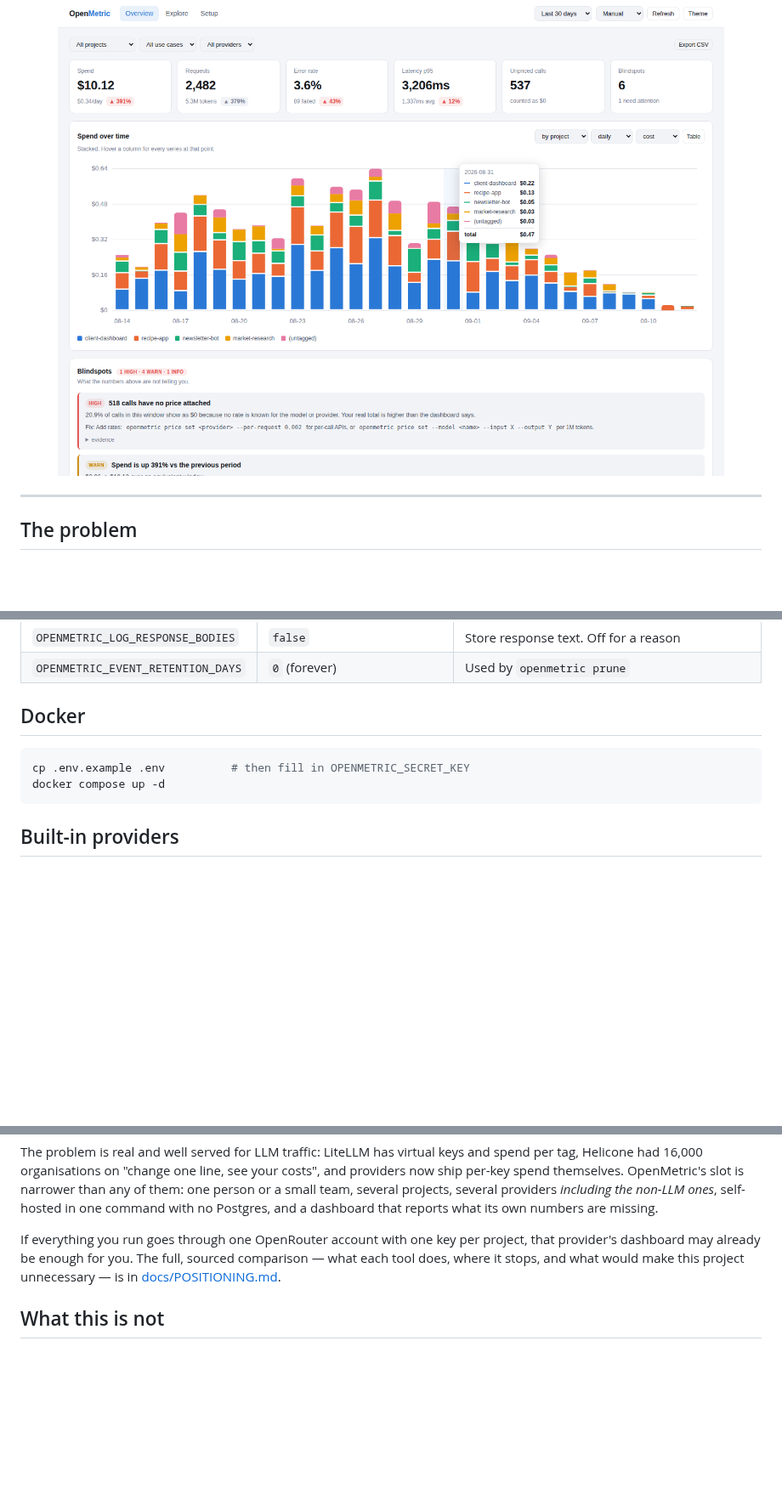
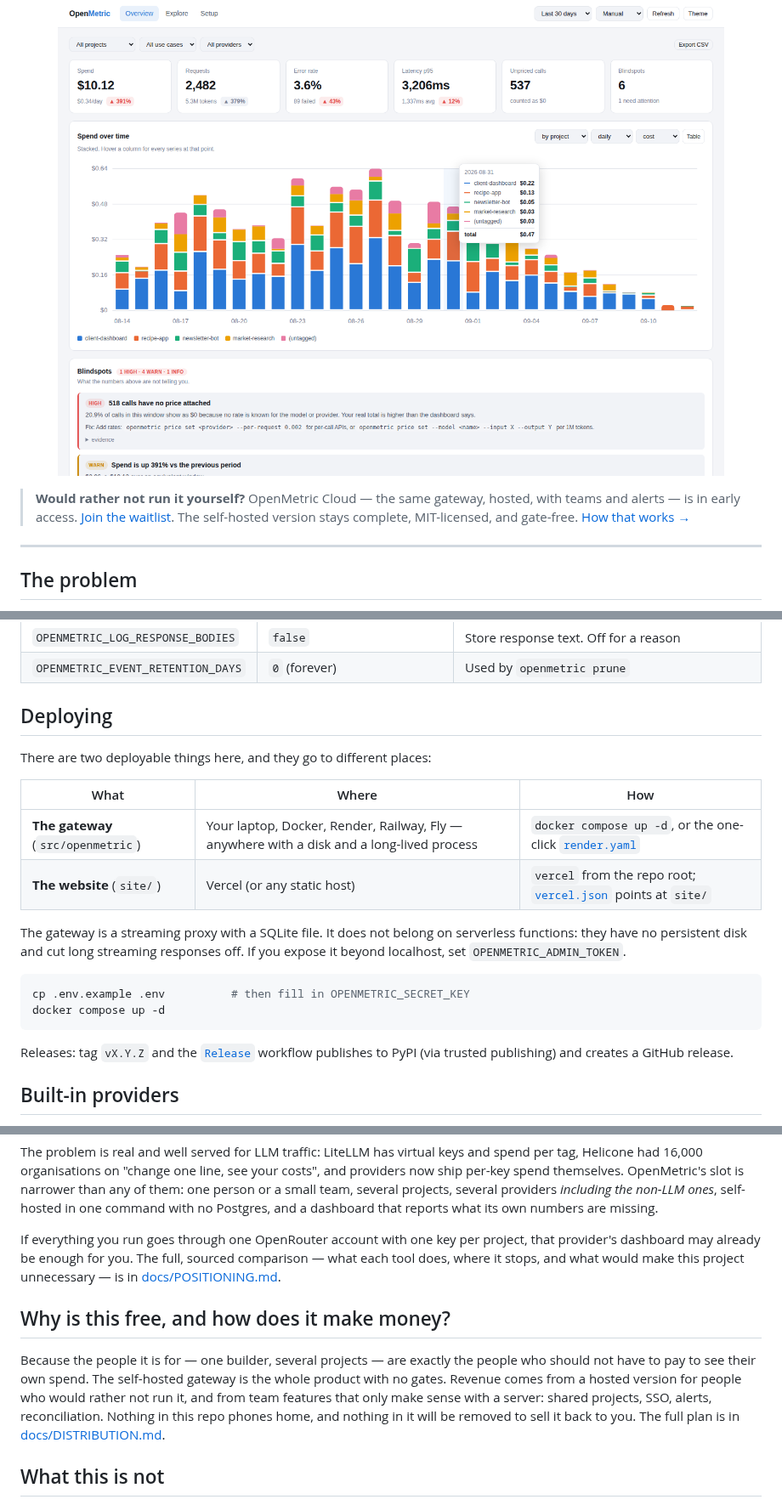
Before and after one commit to uhkash/openmetric, a Markdown page: README.md, 3 parts joined by grey strips. Shown at 85% size. GitHub-like rendering; blank space fills up the shorter version.

````diff
--- a/README.md
+++ b/README.md
@@ -11,6 +11,14 @@
 Self-hosted. Your keys and your usage data never leave your machine.
 
 ![OpenMetric dashboard](docs/screenshot.png)
+
+</div>
+
+> **Would rather not run it yourself?** OpenMetric Cloud — the same gateway, hosted, with
+> teams and alerts — is in early access. [Join the waitlist](https://github.com/uhkash/openmetric/issues/new?title=Cloud%20waitlist&labels=cloud-waitlist).
+> The self-hosted version stays complete, MIT-licensed, and gate-free. [How that works →](docs/DISTRIBUTION.md)
+
+<div align="center">
 
 </div>
 
@@ -236,12 +244,26 @@ Everything is environment variables — see [.env.example](.env.example).
 | `OPENMETRIC_LOG_RESPONSE_BODIES` | `false` | Store response text. Off for a reason |
 | `OPENMETRIC_EVENT_RETENTION_DAYS` | `0` (forever) | Used by `openmetric prune` |
 
-## Docker
+## Deploying
+
+There are two deployable things here, and they go to different places:
+
+| What | Where | How |
+|---|---|---|
+| **The gateway** (`src/openmetric`) | Your laptop, Docker, Render, Railway, Fly — anywhere with a disk and a long-lived process | `docker compose up -d`, or the one-click [`render.yaml`](render.yaml) |
+| **The website** (`site/`) | Vercel (or any static host) | `vercel` from the repo root; [`vercel.json`](vercel.json) points at `site/` |
+
+The gateway is a streaming proxy with a SQLite file. It does not belong on serverless
+functions: they have no persistent disk and cut long streaming responses off. If you
+expose it beyond localhost, set `OPENMETRIC_ADMIN_TOKEN`.
 
 ```bash
 cp .env.example .env          # then fill in OPENMETRIC_SECRET_KEY
 docker compose up -d
 ```
+
+Releases: tag `vX.Y.Z` and the [`Release`](.github/workflows/release.yml) workflow
+publishes to PyPI (via trusted publishing) and creates a GitHub release.
 
 ## Built-in providers
 
@@ -292,6 +314,15 @@ provider's dashboard may already be enough for you. The full, sourced comparison
 each tool does, where it stops, and what would make this project unnecessary — is in
 [docs/POSITIONING.md](docs/POSITIONING.md).
 
+## Why is this free, and how does it make money?
+
+Because the people it is for — one builder, several projects — are exactly the people who
+should not have to pay to see their own spend. The self-hosted gateway is the whole
+product with no gates. Revenue comes from a hosted version for people who would rather
+not run it, and from team features that only make sense with a server: shared projects,
+SSO, alerts, reconciliation. Nothing in this repo phones home, and nothing in it will be
+removed to sell it back to you. The full plan is in [docs/DISTRIBUTION.md](docs/DISTRIBUTION.md).
+
 ## What this is not
 
 - Not a hosted service. There is no account, no telemetry, nothing phones home.
````
Also changed, not shown: docs/DISTRIBUTION.md (added, +138 -0 lines), site/first-run.png (added), site/og.png (added), site/screenshot.png (added), 7 other files.
